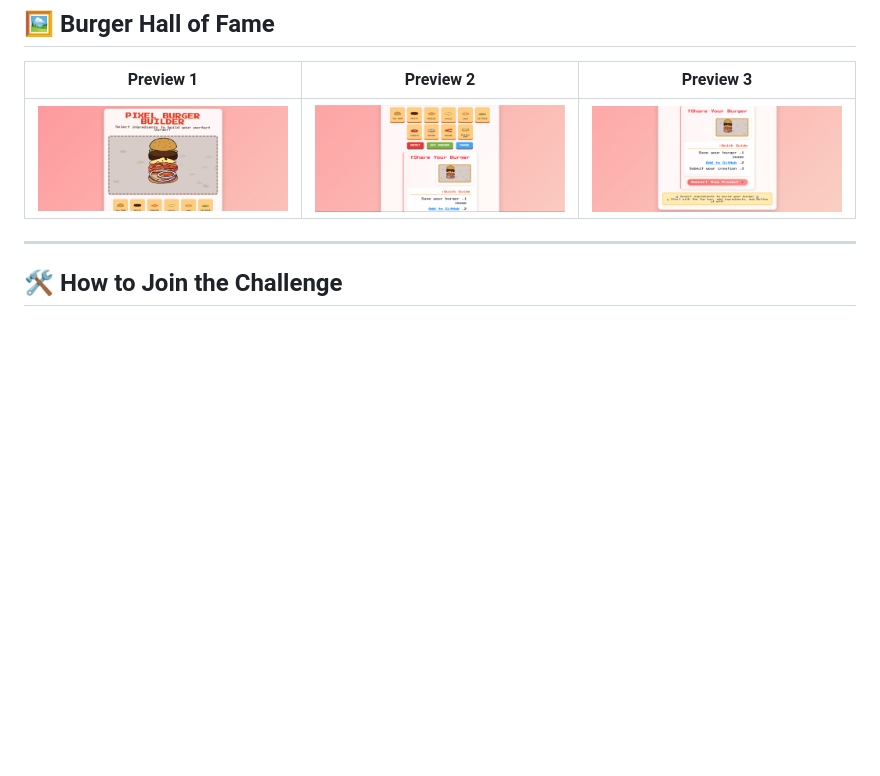
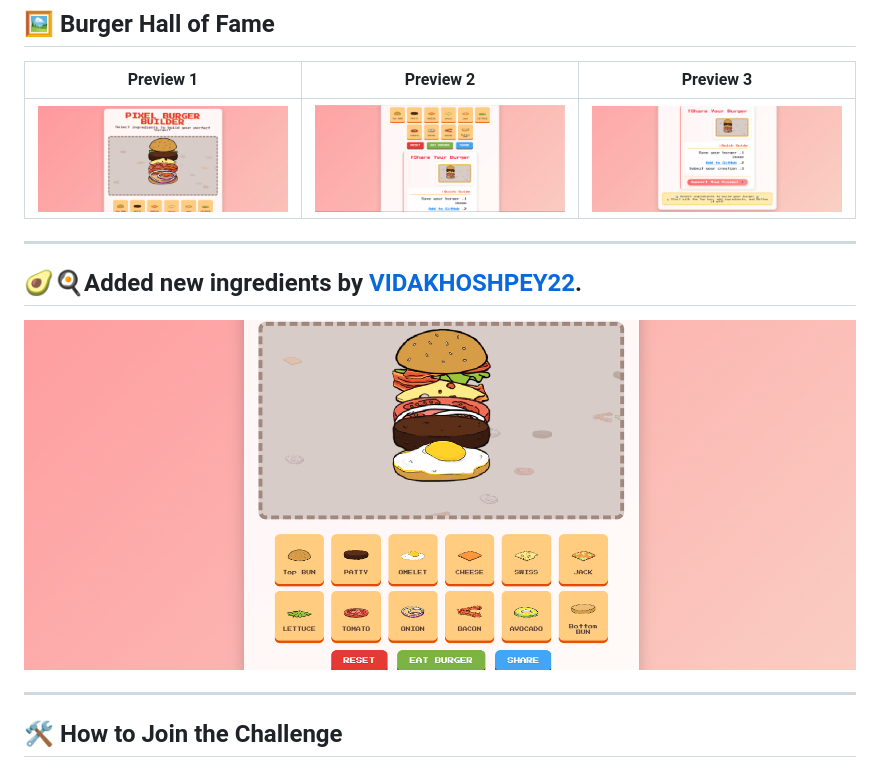
Before and after one commit to YALDAKHOSHPEY/Burger_Builder, a Markdown page: README.md, the part around the change. GitHub-like rendering; pictures changed too: images/preview_new.png (added); blank space fills up the shorter version.

```diff
--- a/README.md
+++ b/README.md
@@ -49,6 +49,11 @@ Experience the fun with animated clicks and tasty ingredients.
 | Preview 1 | Preview 2 | Preview 3 |
 |-----------|-----------|-----------|
 | ![Preview 1](images/preview1.jpg) | ![Preview 2](images/preview2.jpg) | ![Preview 3](images/preview3.jpg) |
+
+---
+## 🥑🍳Added new ingredients by [VIDAKHOSHPEY22](https://github.com/VIDAKHOSHPEY22).
+
+![Preview](https://github.com/YALDAKHOSHPEY/Burger_Builder/blob/9b542482bb6d3435fcb3932bc371a2bb7788e6eb/images/preview_new.png)
 
 ---
 
```
